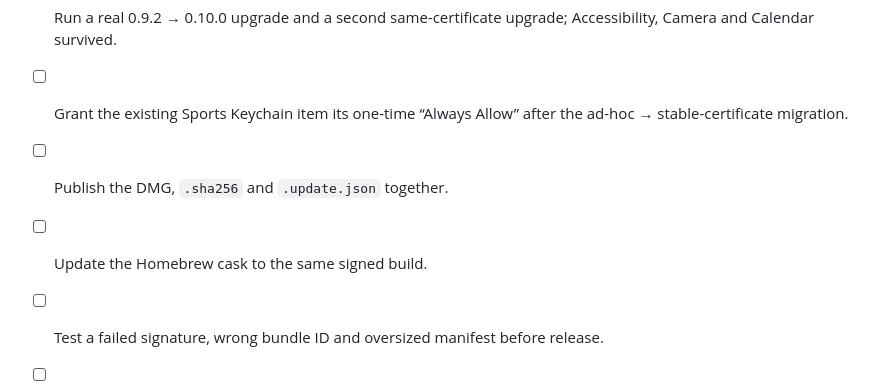
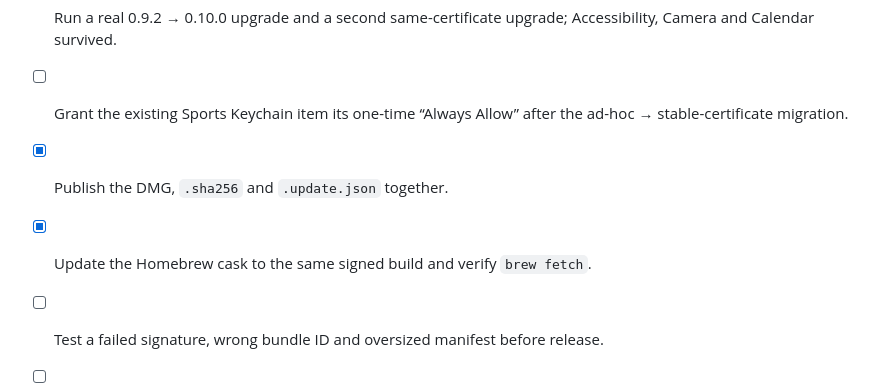
Before and after one commit to j4yop/arrowslit, a Markdown page: Docs/Release-Signing.md, the part around the change. Drawn GitHub-style.

```diff
--- a/Docs/Release-Signing.md
+++ b/Docs/Release-Signing.md
@@ -66,7 +66,7 @@ A Developer ID certificate plus notarization is still required for a fully trust
 - [x] Confirm the designated requirement is pinned to the certificate.
 - [x] Run a real 0.9.2 → 0.10.0 upgrade and a second same-certificate upgrade; Accessibility, Camera and Calendar survived.
 - [ ] Grant the existing Sports Keychain item its one-time “Always Allow” after the ad-hoc → stable-certificate migration.
-- [ ] Publish the DMG, `.sha256` and `.update.json` together.
-- [ ] Update the Homebrew cask to the same signed build.
+- [x] Publish the DMG, `.sha256` and `.update.json` together.
+- [x] Update the Homebrew cask to the same signed build and verify `brew fetch`.
 - [ ] Test a failed signature, wrong bundle ID and oversized manifest before release.
 - [ ] Decide whether to obtain a Developer ID certificate and notarize.
```
Also changed, not shown: Docs/DynamicLedge-Parity-Tickets.md (+4 -4 lines).
